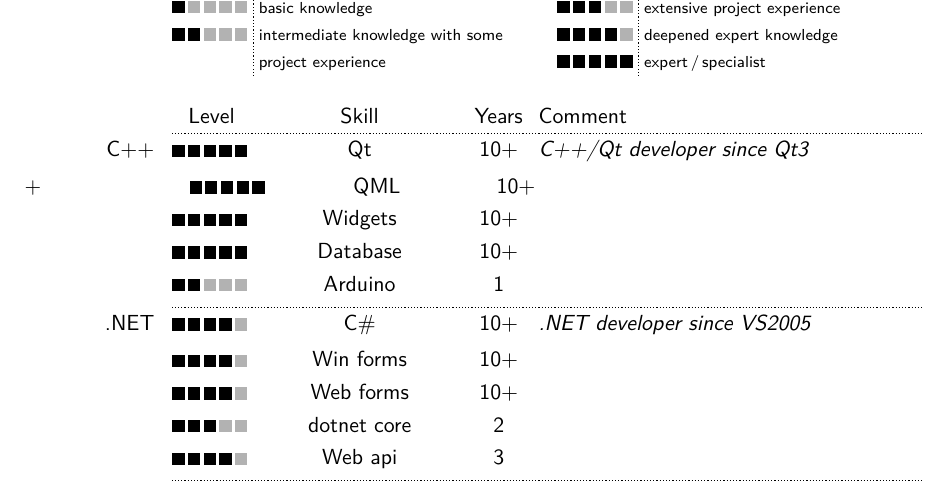
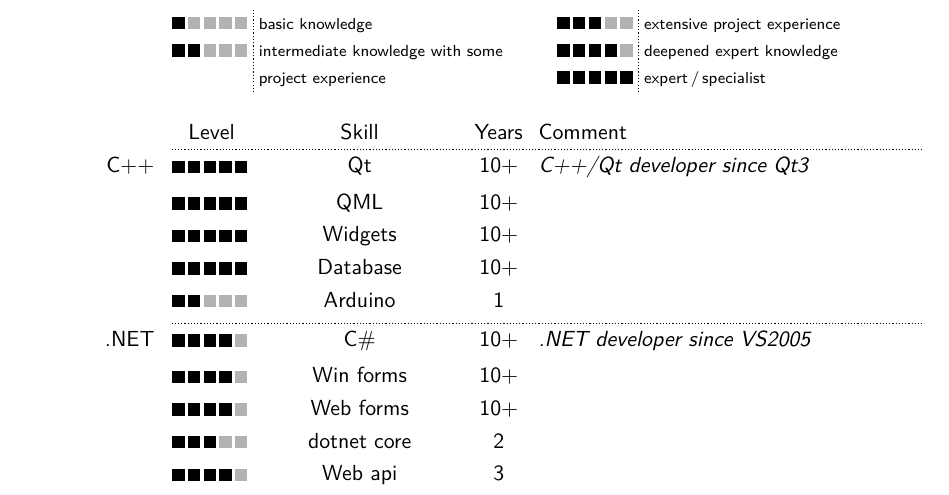
Before and after one commit to HamedMasafi/my-resume, a LaTeX CV (template.tex, which reads data/skill_matrix.tex): part of page 2 of 3, cut so that both start at the same text. Compiled offline with pdfLaTeX.

Commit message:
remove extra char

```diff
--- a/data/skill_matrix.tex
+++ b/data/skill_matrix.tex
@@ -43,7 +43,7 @@
 
 %% \cvskillentry[*][<post_padding>]{<skill_cathegory>}{<0-5>}{<skill_name>}{<years_of_experience>}{<comment>}%
 %% Example usages:
-\cvskillentry*{C++}{5}{Qt}{10+}{C++/Qt developer since Qt3}+
+\cvskillentry*{C++}{5}{Qt}{10+}{C++/Qt developer since Qt3}
 \cvskillentry{}{5}{QML}{10+}{}
 \cvskillentry{}{5}{Widgets}{10+}{}
 \cvskillentry{}{5}{Database}{10+}{}
```
